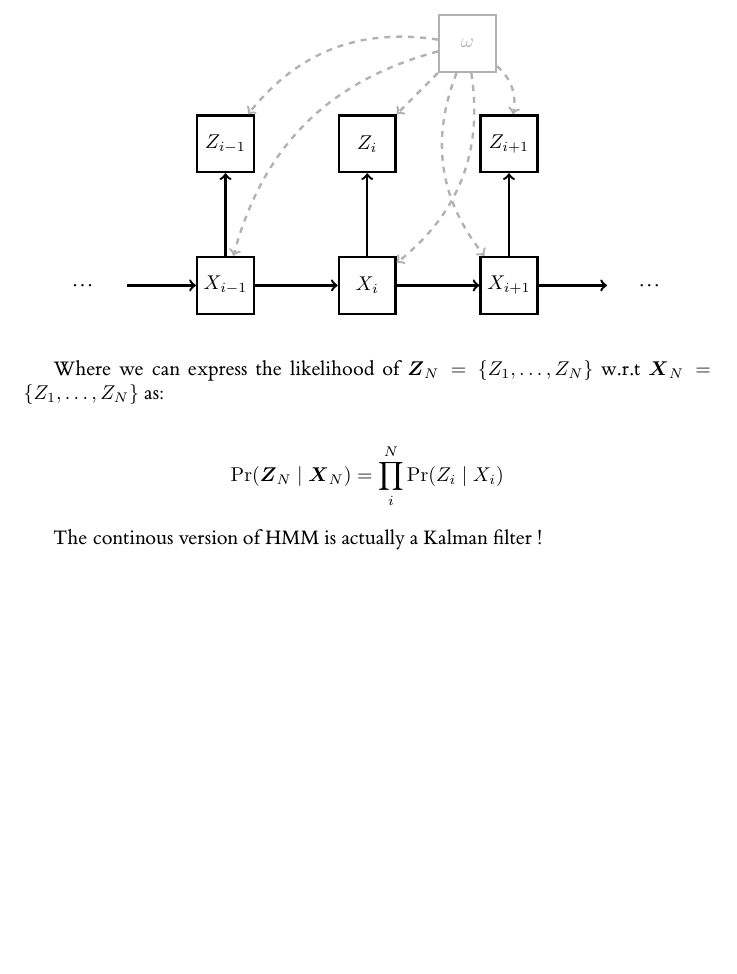
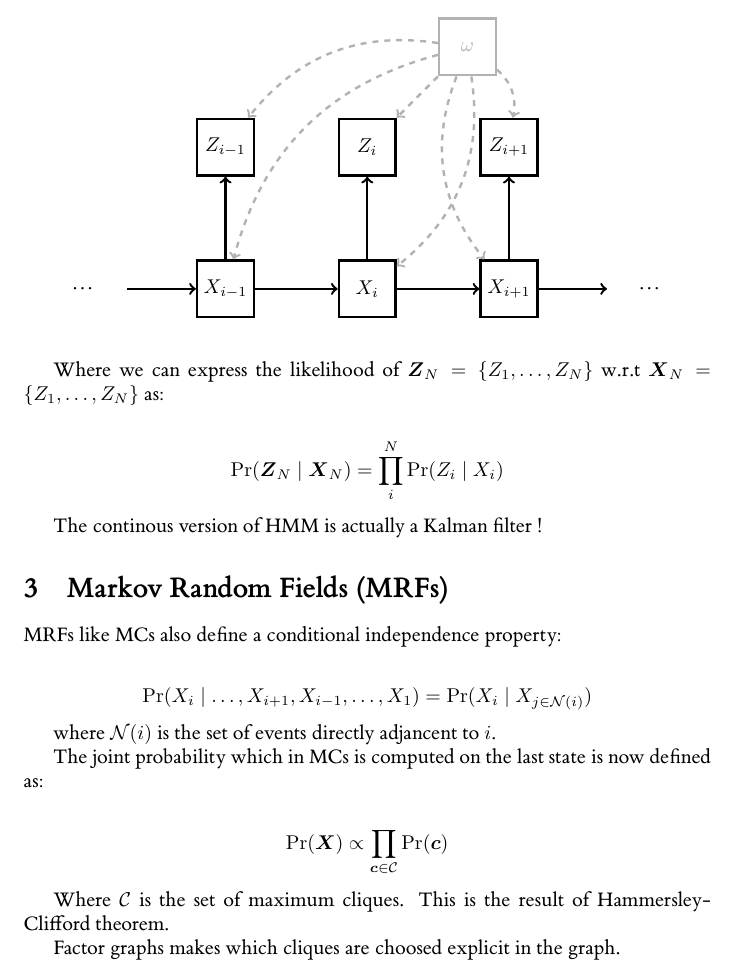
Before and after one commit to jbyuki/notes, a LaTeX document (math/markov/mrf.tex): part of page 3 of 3, cut so that both start at the same text, the shorter picture padded with empty space. The pictures show the PDF file math/markov/mrf.pdf that the author committed with the source.

Commit message:
markov update

```diff
--- a/math/markov/mrf.tex
+++ b/math/markov/mrf.tex
@@ -160,6 +160,25 @@ Where we can express the likelihood of $\boldsymbol{Z}_N = \{ Z_1, \dots, Z_N \}
 
 The continous version of HMM is actually a Kalman filter !
 
+\section{Markov Random Fields (MRFs)}
+
+MRFs like MCs also define a conditional independence property:
 
 
+\begin{align*}
+	\Pr( X_i \mid \dots,X_{i+1},X_{i-1},\dots,X_1  ) = \Pr( X_i \mid	X_{j\in\mathcal{N}(i)}  )
+\end{align*}
+
+where $\mathcal{N}(i)$ is the set of events directly adjancent to $i$.
+
+The joint probability which in MCs is computed on the last state is now defined as:
+
+\begin{align*}
+	\Pr( \boldsymbol{X} ) \propto \prod_{\boldsymbol{c}\in\mathcal{C}} \Pr( \boldsymbol{c} )
+\end{align*}
+
+Where $\mathcal{C}$ is the set of maximum cliques. This is the result of Hammersley-Clifford theorem.
+
+Factor graphs makes which cliques are choosed explicit in the graph.
+
 \end{document}
```
Also changed, not shown: math/markov/mrf.pdf, 1 other file.
